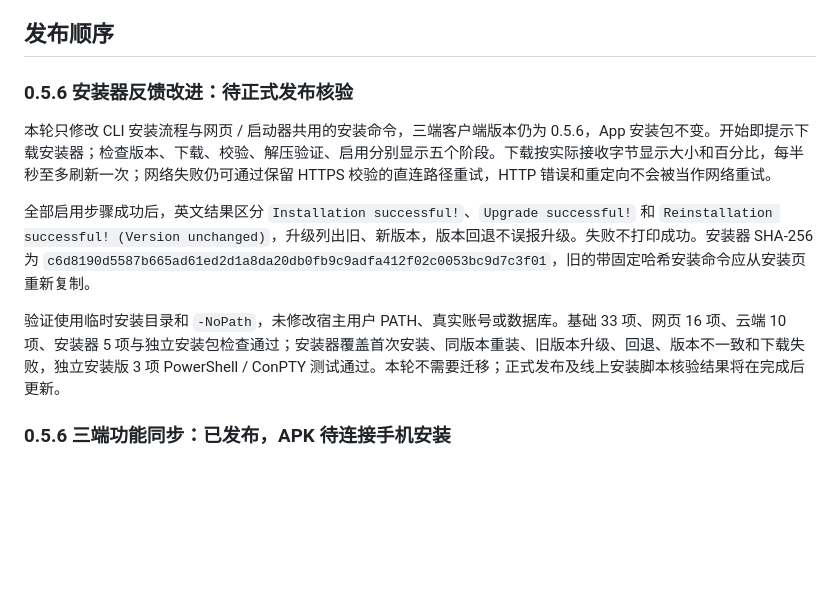
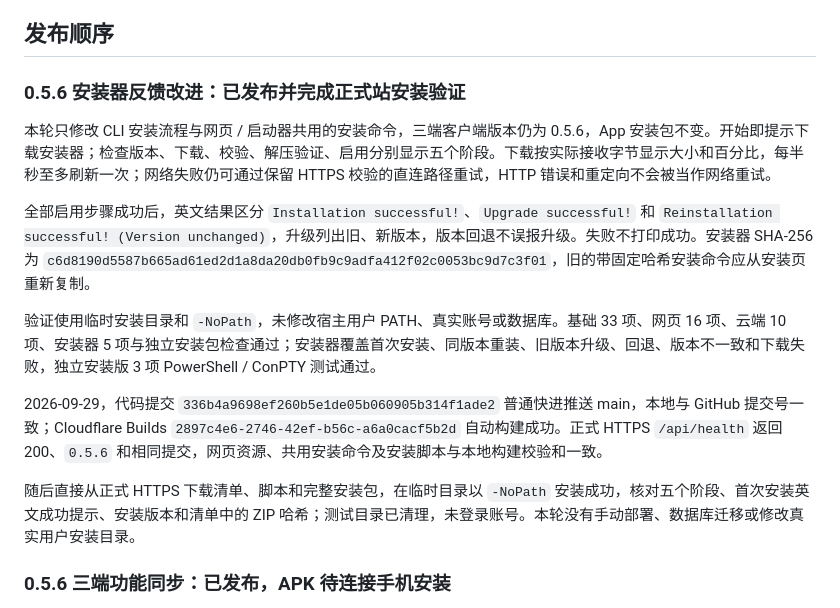
Before and after one commit to LeonZ03/Whisper, a Markdown page: cloud/DEPLOYMENT.md, the part around the change. Rendered like a GitHub page; blank space fills up the shorter version.

Commit message:
docs: record verified installer feedback release

```diff
--- a/cloud/DEPLOYMENT.md
+++ b/cloud/DEPLOYMENT.md
@@ -20,13 +20,17 @@
 
 ## 发布顺序
 
-### 0.5.6 安装器反馈改进：待正式发布核验
+### 0.5.6 安装器反馈改进：已发布并完成正式站安装验证
 
 本轮只修改 CLI 安装流程与网页 / 启动器共用的安装命令，三端客户端版本仍为 0.5.6，App 安装包不变。开始即提示下载安装器；检查版本、下载、校验、解压验证、启用分别显示五个阶段。下载按实际接收字节显示大小和百分比，每半秒至多刷新一次；网络失败仍可通过保留 HTTPS 校验的直连路径重试，HTTP 错误和重定向不会被当作网络重试。
 
 全部启用步骤成功后，英文结果区分 `Installation successful!`、`Upgrade successful!` 和 `Reinstallation successful! (Version unchanged)`，升级列出旧、新版本，版本回退不误报升级。失败不打印成功。安装器 SHA-256 为 `c6d8190d5587b665ad61ed2d1a8da20db0fb9c9adfa412f02c0053bc9d7c3f01`，旧的带固定哈希安装命令应从安装页重新复制。
 
-验证使用临时安装目录和 `-NoPath`，未修改宿主用户 PATH、真实账号或数据库。基础 33 项、网页 16 项、云端 10 项、安装器 5 项与独立安装包检查通过；安装器覆盖首次安装、同版本重装、旧版本升级、回退、版本不一致和下载失败，独立安装版 3 项 PowerShell / ConPTY 测试通过。本轮不需要迁移；正式发布及线上安装脚本核验结果将在完成后更新。
+验证使用临时安装目录和 `-NoPath`，未修改宿主用户 PATH、真实账号或数据库。基础 33 项、网页 16 项、云端 10 项、安装器 5 项与独立安装包检查通过；安装器覆盖首次安装、同版本重装、旧版本升级、回退、版本不一致和下载失败，独立安装版 3 项 PowerShell / ConPTY 测试通过。
+
+2026-09-29，代码提交 `336b4a9698ef260b5e1de05b060905b314f1ade2` 普通快进推送 main，本地与 GitHub 提交号一致；Cloudflare Builds `2897c4e6-2746-42ef-b56c-a6a0cacf5b2d` 自动构建成功。正式 HTTPS `/api/health` 返回 200、`0.5.6` 和相同提交，网页资源、共用安装命令及安装脚本与本地构建校验和一致。
+
+随后直接从正式 HTTPS 下载清单、脚本和完整安装包，在临时目录以 `-NoPath` 安装成功，核对五个阶段、首次安装英文成功提示、安装版本和清单中的 ZIP 哈希；测试目录已清理，未登录账号。本轮没有手动部署、数据库迁移或修改真实用户安装目录。
 
 ### 0.5.6 三端功能同步：已发布，APK 待连接手机安装
 
```
